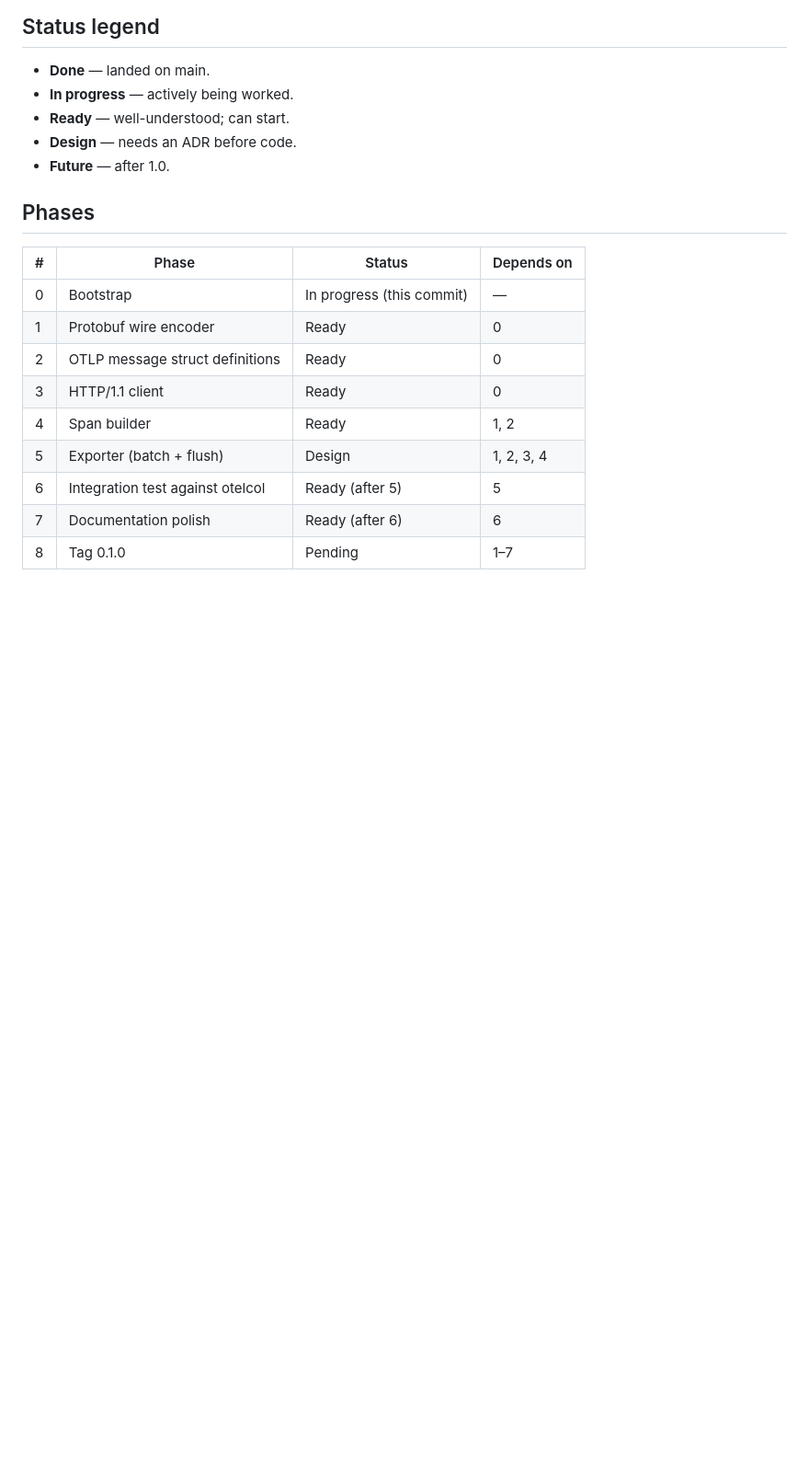
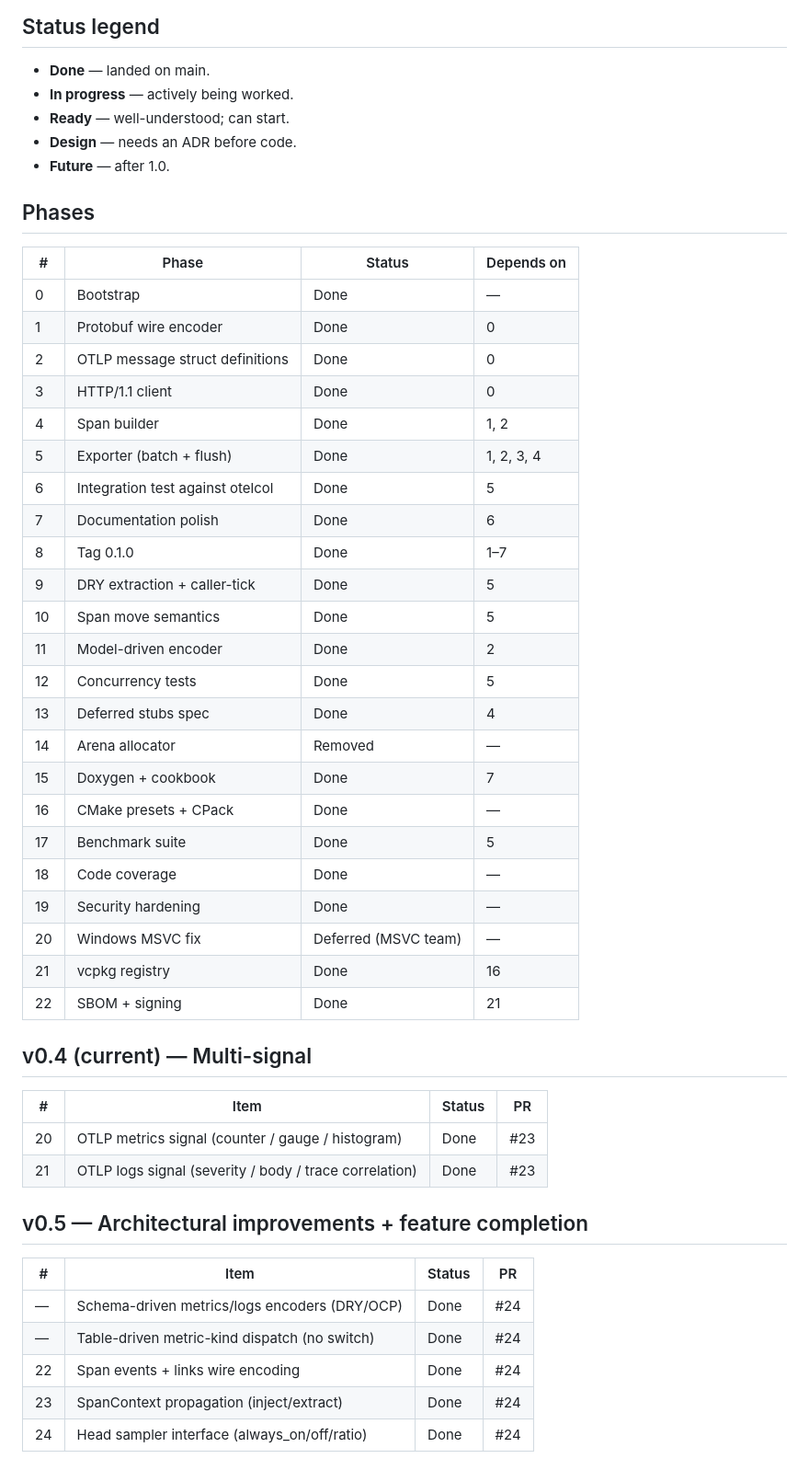
Before and after one commit to riboseinc/otlp-c, a Markdown page: docs/roadmap.md, the part around one of its changes. Shown at 92% size. Rendered like a GitHub page; blank space fills up the shorter version.

Commit message:
docs: update roadmap with v0.4/v0.5 status table

```diff
--- a/docs/roadmap.md
+++ b/docs/roadmap.md
@@ -16,12 +16,44 @@ being solid.
 
 | # | Phase | Status | Depends on |
 |---|---|---|---|
-| 0 | Bootstrap | In progress (this commit) | — |
-| 1 | Protobuf wire encoder | Ready | 0 |
-| 2 | OTLP message struct definitions | Ready | 0 |
-| 3 | HTTP/1.1 client | Ready | 0 |
-| 4 | Span builder | Ready | 1, 2 |
-| 5 | Exporter (batch + flush) | Design | 1, 2, 3, 4 |
-| 6 | Integration test against otelcol | Ready (after 5) | 5 |
-| 7 | Documentation polish | Ready (after 6) | 6 |
-| 8 | Tag 0.1.0 | Pending | 1–7 |
+| 0 | Bootstrap | Done | — |
+| 1 | Protobuf wire encoder | Done | 0 |
+| 2 | OTLP message struct definitions | Done | 0 |
+| 3 | HTTP/1.1 client | Done | 0 |
+| 4 | Span builder | Done | 1, 2 |
+| 5 | Exporter (batch + flush) | Done | 1, 2, 3, 4 |
+| 6 | Integration test against otelcol | Done | 5 |
+| 7 | Documentation polish | Done | 6 |
+| 8 | Tag 0.1.0 | Done | 1–7 |
+| 9 | DRY extraction + caller-tick | Done | 5 |
+| 10 | Span move semantics | Done | 5 |
+| 11 | Model-driven encoder | Done | 2 |
+| 12 | Concurrency tests | Done | 5 |
+| 13 | Deferred stubs spec | Done | 4 |
+| 14 | Arena allocator | Removed | — |
+| 15 | Doxygen + cookbook | Done | 7 |
+| 16 | CMake presets + CPack | Done | — |
+| 17 | Benchmark suite | Done | 5 |
+| 18 | Code coverage | Done | — |
+| 19 | Security hardening | Done | — |
+| 20 | Windows MSVC fix | Deferred (MSVC team) | — |
+| 21 | vcpkg registry | Done | 16 |
+| 22 | SBOM + signing | Done | 21 |
+
+## v0.4 (current) — Multi-signal
+
+| # | Item | Status | PR |
+|---|---|---|---|
+| 20 | OTLP metrics signal (counter / gauge / histogram) | Done | #23 |
+| 21 | OTLP logs signal (severity / body / trace correlation) | Done | #23 |
+
+## v0.5 — Architectural improvements + feature completion
+
+| # | Item | Status | PR |
+|---|---|---|---|
+| — | Schema-driven metrics/logs encoders (DRY/OCP) | Done | #24 |
+| — | Table-driven metric-kind dispatch (no switch) | Done | #24 |
+| 22 | Span events + links wire encoding | Done | #24 |
+| 23 | SpanContext propagation (inject/extract) | Done | #24 |
+| 24 | Head sampler interface (always_on/off/ratio) | Done | #24 |
+
```
Also changed, not shown: other parts of docs/roadmap.md (+20 -0 lines).
